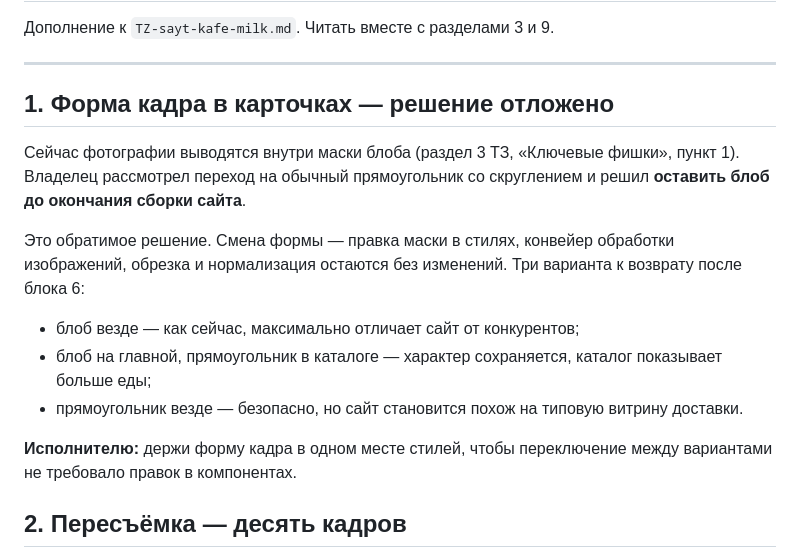
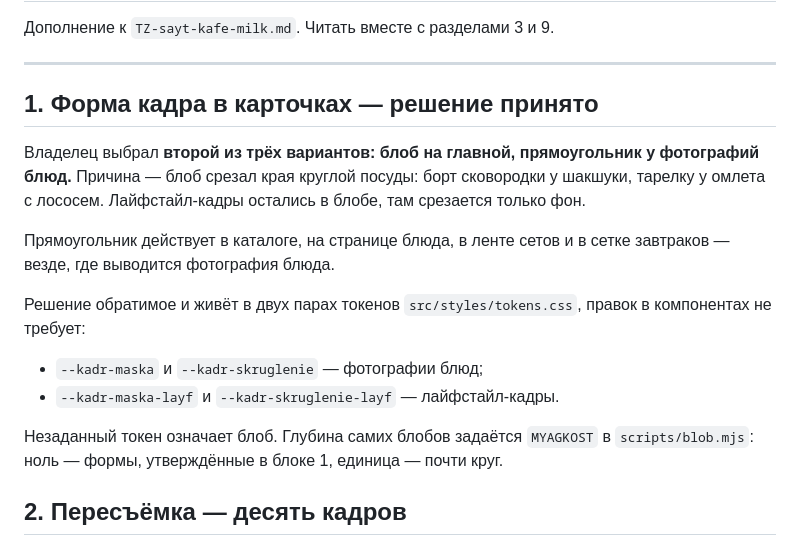
Before and after one commit to tvin64bit-hue/Milk-site, a Markdown page: TZ-prilozhenie-foto.md, the part around the change. Drawn GitHub-style.

```diff
--- a/TZ-prilozhenie-foto.md
+++ b/TZ-prilozhenie-foto.md
@@ -4,17 +4,18 @@
 
 ---
 
-## 1. Форма кадра в карточках — решение отложено
+## 1. Форма кадра в карточках — решение принято
 
-Сейчас фотографии выводятся внутри маски блоба (раздел 3 ТЗ, «Ключевые фишки», пункт 1). Владелец рассмотрел переход на обычный прямоугольник со скруглением и решил **оставить блоб до окончания сборки сайта**.
+Владелец выбрал **второй из трёх вариантов: блоб на главной, прямоугольник у фотографий блюд.** Причина — блоб срезал края круглой посуды: борт сковородки у шакшуки, тарелку у омлета с лососем. Лайфстайл-кадры остались в блобе, там срезается только фон.
 
-Это обратимое решение. Смена формы — правка маски в стилях, конвейер обработки изображений, обрезка и нормализация остаются без изменений. Три варианта к возврату после блока 6:
+Прямоугольник действует в каталоге, на странице блюда, в ленте сетов и в сетке завтраков — везде, где выводится фотография блюда.
 
-- блоб везде — как сейчас, максимально отличает сайт от конкурентов;
-- блоб на главной, прямоугольник в каталоге — характер сохраняется, каталог показывает больше еды;
-- прямоугольник везде — безопасно, но сайт становится похож на типовую витрину доставки.
+Решение обратимое и живёт в двух парах токенов `src/styles/tokens.css`, правок в компонентах не требует:
 
-**Исполнителю:** держи форму кадра в одном месте стилей, чтобы переключение между вариантами не требовало правок в компонентах.
+- `--kadr-maska` и `--kadr-skruglenie` — фотографии блюд;
+- `--kadr-maska-layf` и `--kadr-skruglenie-layf` — лайфстайл-кадры.
+
+Незаданный токен означает блоб. Глубина самих блобов задаётся `MYAGKOST` в `scripts/blob.mjs`: ноль — формы, утверждённые в блоке 1, единица — почти круг.
 
 ## 2. Пересъёмка — десять кадров
 
```
Also changed, not shown: README.md (+12 -4 lines).
